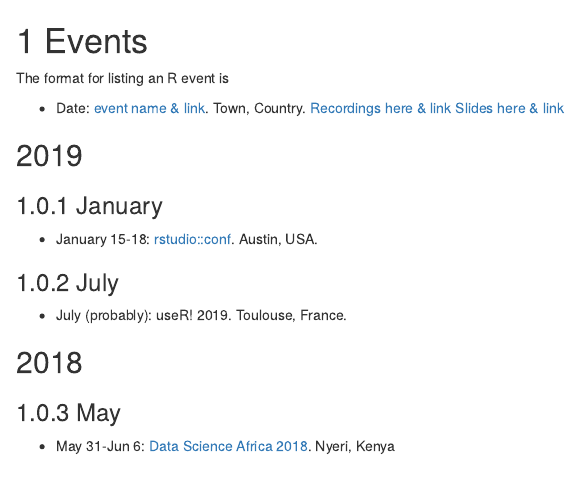
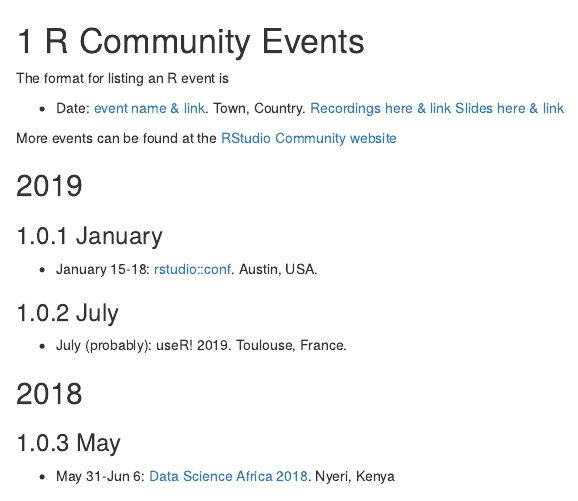
Before and after one commit to nkoc001/website, an R Markdown document (01-about.Rmd): the page in a window 1100 px wide, from its top. Rendered offline with R 4.5, knitr and Pandoc, with nearby package versions; drawn as R Markdown's standard HTML page in place of the format the file asks for.

Commit message:
Update 01-about.Rmd

```diff
--- a/01-about.Rmd
+++ b/01-about.Rmd
@@ -2,11 +2,13 @@
 knit: "bookdown::preview_chapter"
 ---
 
-# Events
+# R Community Events
 
 The format for listing an R event is
 
   * Date: [event name & link](http://www.example.com). Town, Country. [Recordings here & link](http://www.example.com) [Slides here & link](http://www.example.com)
+
+More events can be found at the [RStudio Community website](https://community.rstudio.com/c/irl)
 
 ## 2019 {-}
 
```
